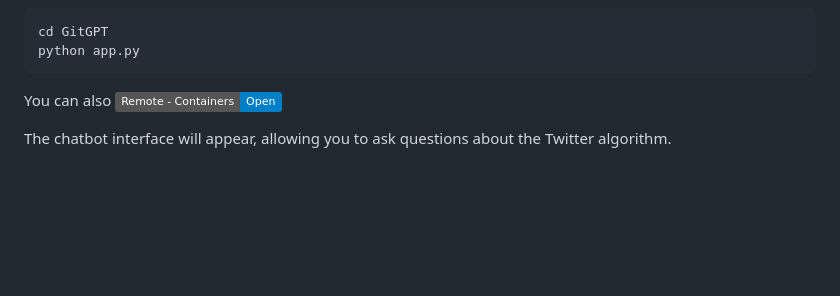
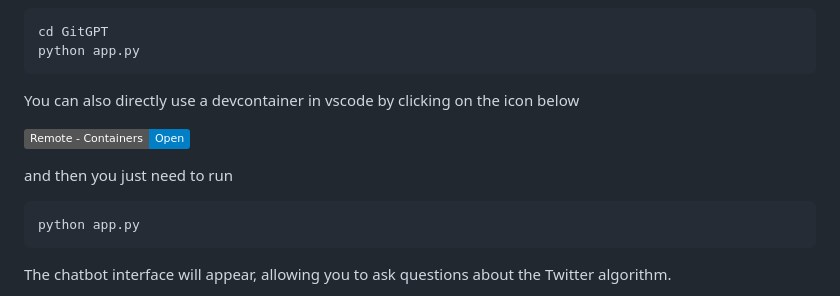
Before and after one commit to prateekkeshari/GitGPT, a Markdown page: readme.md, the part around the change. GitHub-like rendering; badges without logos; blank space fills up the shorter version.

````diff
--- a/readme.md
+++ b/readme.md
@@ -25,7 +25,8 @@ cd GitGPT
 python app.py
 ```
 
-You can also
+You can also directly use a devcontainer in vscode by clicking on the icon below
+
 [
     ![Open in Remote - Containers](
         https://img.shields.io/static/v1?label=Remote%20-%20Containers&message=Open&color=blue&logo=visualstudiocode
@@ -33,6 +34,11 @@ You can also
 ](
     https://vscode.dev/redirect?url=vscode://ms-vscode-remote.remote-containers/cloneInVolume?url=https://github.com/theodoremeynard/GitGPT
 )
+
+and then you just need to run
+```bash
+python app.py
+```
 
 The chatbot interface will appear, allowing you to ask questions about the Twitter algorithm.
 
````
